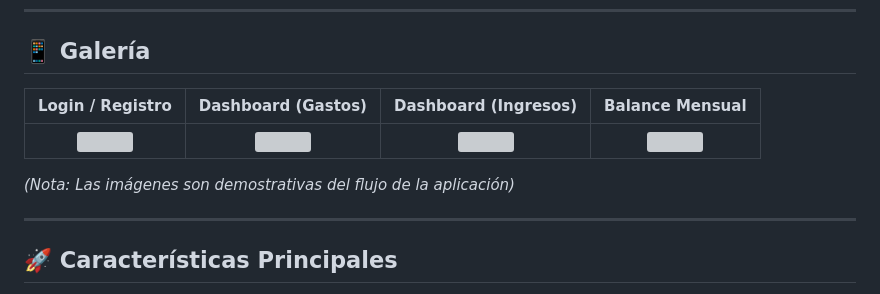
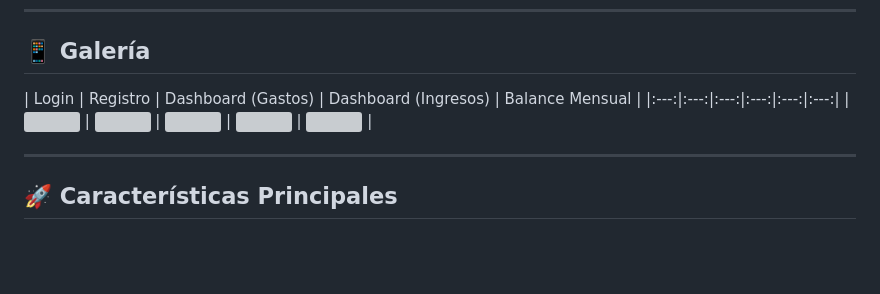
Before and after one commit to ALaLodev/penny_track, a Markdown page: README.md, the part around the change. Rendered like a GitHub page; blank space fills up the shorter version; grey boxes are pictures that could not be loaded.

Commit message:
Readme y screenshots

```diff
--- a/README.md
+++ b/README.md
@@ -8,11 +8,9 @@ La aplicación permite registrar movimientos financieros, visualizar balances me
 
 ## 📱 Galería
 
-| Login / Registro | Dashboard (Gastos) | Dashboard (Ingresos) | Balance Mensual |
-|:---:|:---:|:---:|:---:|
-| <img src="assets/screenshots/Login.png" width="200" /> | <img src="assets/screenshots/Create_Acount2.png" width="200" /> | <img src="assets/screenshots/Home.png" width="200" /> | <img src="assets/screenshots/Incomes.png" width="200" /> | <img src="assets/screenshots/Pie.png" width="200" /> |
-
-*(Nota: Las imágenes son demostrativas del flujo de la aplicación)*
+| Login | Registro | Dashboard (Gastos) | Dashboard (Ingresos) | Balance Mensual |
+|:---:|:---:|:---:|:---:|:---:|:---:|
+| <img src="/lib/assets/screenshots/Login.png" width="200" /> | <img src="/lib/assets/screenshots/Create_Acount2.png" width="200" /> | <img src="/lib/assets/screenshots/Home.png" width="200" /> | <img src="/lib/assets/screenshots/Incomes.png" width="200" /> | <img src="/lib/assets/screenshots/Pie.png" width="200" /> |
 
 ---
 
```
